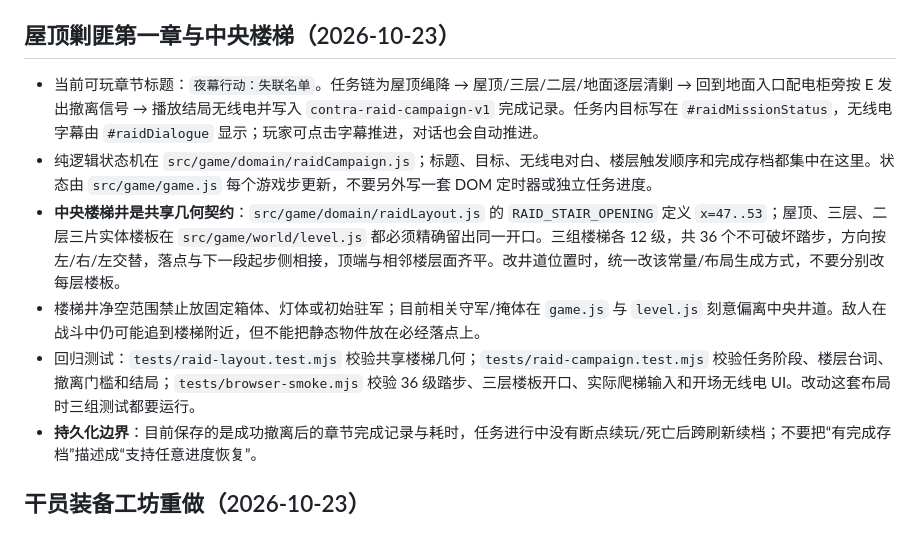
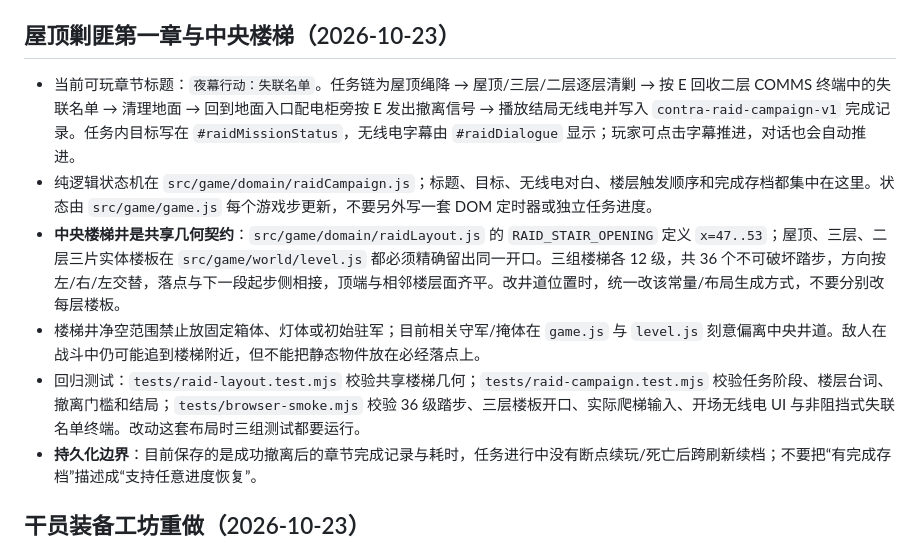
Before and after one commit to hejinlin0824/2ddoll-game, a Markdown page: AGENT.md, the part around the change. Drawn GitHub-style.

Commit message:
docs: document required intel recovery in raid mission flow

```diff
--- a/AGENT.md
+++ b/AGENT.md
@@ -621,11 +621,11 @@ class,不写样式);设计令牌在 `:root`:--bg-0 #070b13 深钢蓝底 / --ambe
 
 ## 屋顶剿匪第一章与中央楼梯（2026-10-23）
 
-- 当前可玩章节标题：`夜幕行动：失联名单`。任务链为屋顶绳降 → 屋顶/三层/二层/地面逐层清剿 → 回到地面入口配电柜旁按 E 发出撤离信号 → 播放结局无线电并写入 `contra-raid-campaign-v1` 完成记录。任务内目标写在 `#raidMissionStatus`，无线电字幕由 `#raidDialogue` 显示；玩家可点击字幕推进，对话也会自动推进。
+- 当前可玩章节标题：`夜幕行动：失联名单`。任务链为屋顶绳降 → 屋顶/三层/二层逐层清剿 → 按 E 回收二层 COMMS 终端中的失联名单 → 清理地面 → 回到地面入口配电柜旁按 E 发出撤离信号 → 播放结局无线电并写入 `contra-raid-campaign-v1` 完成记录。任务内目标写在 `#raidMissionStatus`，无线电字幕由 `#raidDialogue` 显示；玩家可点击字幕推进，对话也会自动推进。
 - 纯逻辑状态机在 `src/game/domain/raidCampaign.js`；标题、目标、无线电对白、楼层触发顺序和完成存档都集中在这里。状态由 `src/game/game.js` 每个游戏步更新，不要另外写一套 DOM 定时器或独立任务进度。
 - **中央楼梯井是共享几何契约**：`src/game/domain/raidLayout.js` 的 `RAID_STAIR_OPENING` 定义 `x=47..53`；屋顶、三层、二层三片实体楼板在 `src/game/world/level.js` 都必须精确留出同一开口。三组楼梯各 12 级，共 36 个不可破坏踏步，方向按左/右/左交替，落点与下一段起步侧相接，顶端与相邻楼层面齐平。改井道位置时，统一改该常量/布局生成方式，不要分别改每层楼板。
 - 楼梯井净空范围禁止放固定箱体、灯体或初始驻军；目前相关守军/掩体在 `game.js` 与 `level.js` 刻意偏离中央井道。敌人在战斗中仍可能追到楼梯附近，但不能把静态物件放在必经落点上。
-- 回归测试：`tests/raid-layout.test.mjs` 校验共享楼梯几何；`tests/raid-campaign.test.mjs` 校验任务阶段、楼层台词、撤离门槛和结局；`tests/browser-smoke.mjs` 校验 36 级踏步、三层楼板开口、实际爬梯输入和开场无线电 UI。改动这套布局时三组测试都要运行。
+- 回归测试：`tests/raid-layout.test.mjs` 校验共享楼梯几何；`tests/raid-campaign.test.mjs` 校验任务阶段、楼层台词、撤离门槛和结局；`tests/browser-smoke.mjs` 校验 36 级踏步、三层楼板开口、实际爬梯输入、开场无线电 UI 与非阻挡式失联名单终端。改动这套布局时三组测试都要运行。
 - **持久化边界**：目前保存的是成功撤离后的章节完成记录与耗时，任务进行中没有断点续玩/死亡后跨刷新续档；不要把“有完成存档”描述成“支持任意进度恢复”。
 
 
```
